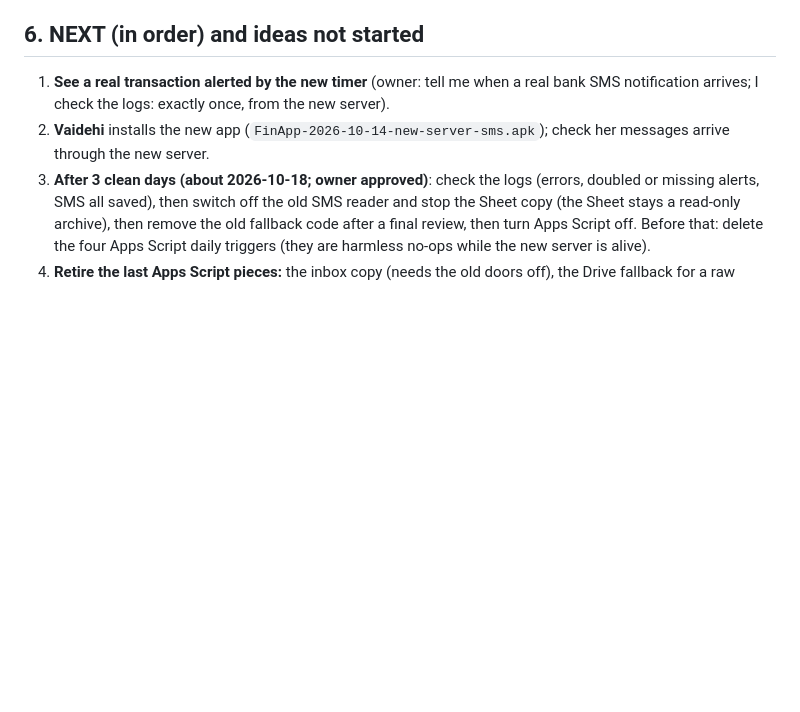
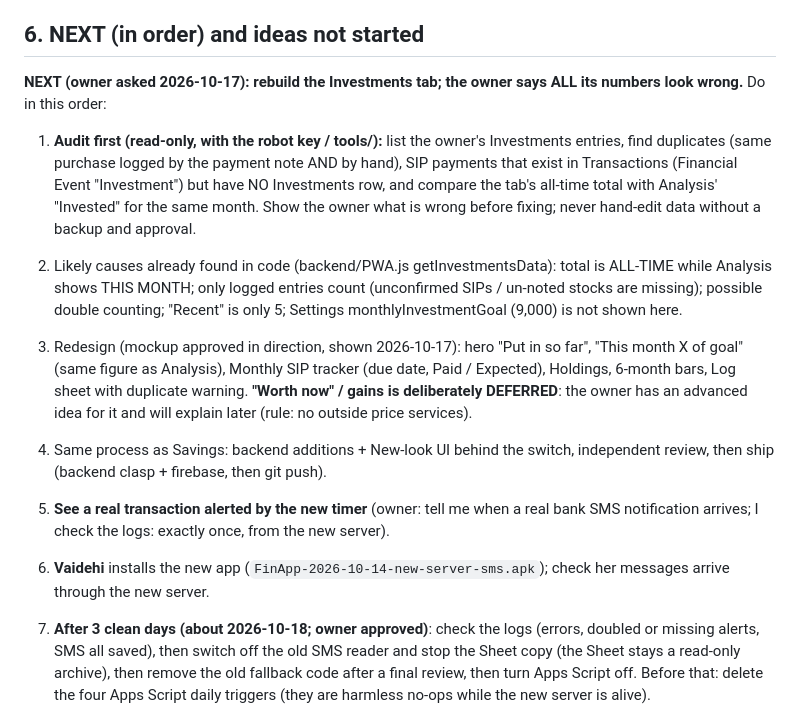
Before and after one commit to ronit6050/fin-app, a Markdown page: docs/PROJECT_STATUS.md, the part around the change. Drawn GitHub-style; blank space fills up the shorter version.

Commit message:
Docs: plan for the Investments tab rebuild
Co-Authored-By: Claude Sonnet 5.5 <noreply@anthropic.com>

```diff
--- a/docs/PROJECT_STATUS.md
+++ b/docs/PROJECT_STATUS.md
@@ -115,6 +115,12 @@ Two special ones need `local-data/` (real messages): `smsReplay.test.js`, and th
 
 ## 6. NEXT (in order) and ideas not started
 
+**NEXT (owner asked 2026-10-17): rebuild the Investments tab; the owner says ALL its numbers look wrong.** Do in this order:
+1. **Audit first (read-only, with the robot key / tools/):** list the owner's Investments entries, find duplicates (same purchase logged by the payment note AND by hand), SIP payments that exist in Transactions (Financial Event "Investment") but have NO Investments row, and compare the tab's all-time total with Analysis' "Invested" for the same month. Show the owner what is wrong before fixing; never hand-edit data without a backup and approval.
+2. Likely causes already found in code (backend/PWA.js getInvestmentsData): total is ALL-TIME while Analysis shows THIS MONTH; only logged entries count (unconfirmed SIPs / un-noted stocks are missing); possible double counting; "Recent" is only 5; Settings monthlyInvestmentGoal (9,000) is not shown here.
+3. Redesign (mockup approved in direction, shown 2026-10-17): hero "Put in so far", "This month X of goal" (same figure as Analysis), Monthly SIP tracker (due date, Paid / Expected), Holdings, 6-month bars, Log sheet with duplicate warning. **"Worth now" / gains is deliberately DEFERRED**: the owner has an advanced idea for it and will explain later (rule: no outside price services).
+4. Same process as Savings: backend additions + New-look UI behind the switch, independent review, then ship (backend clasp + firebase, then git push).
+
 1. **See a real transaction alerted by the new timer** (owner: tell me when a real bank SMS notification arrives; I check the logs: exactly once, from the new server).
 2. **Vaidehi** installs the new app (`FinApp-2026-10-14-new-server-sms.apk`); check her messages arrive through the new server.
 3. **After 3 clean days (about 2026-10-18; owner approved)**: check the logs (errors, doubled or missing alerts, SMS all saved), then switch off the old SMS reader and stop the Sheet copy (the Sheet stays a read-only archive), then remove the old fallback code after a final review, then turn Apps Script off. Before that: delete the four Apps Script daily triggers (they are harmless no-ops while the new server is alive).
```
